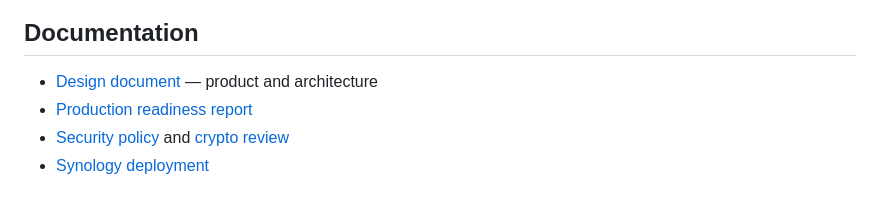
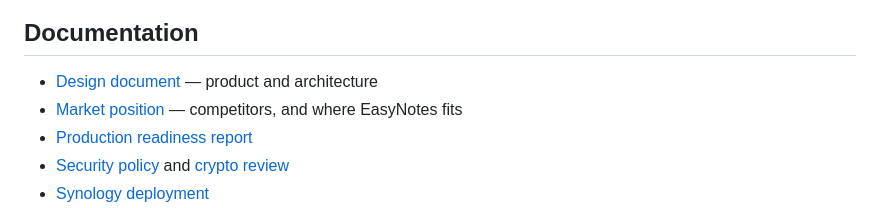
Before and after one commit to daniel-daga/easynotes, a Markdown page: README.md, the part around the change. Drawn GitHub-style.

Commit message:
docs: add product notes

```diff
--- a/README.md
+++ b/README.md
@@ -231,6 +231,7 @@ file refuses to start without both.
 ## Documentation
 
 - [Design document](docs/design.md) — product and architecture
+- [Market position](docs/market-report.md) — competitors, and where EasyNotes fits
 - [Production readiness report](docs/production-readiness-2026-09-30.md)
 - [Security policy](SECURITY.md) and [crypto review](docs/crypto-review.md)
 - [Synology deployment](deploy/synology/README.md)
```
